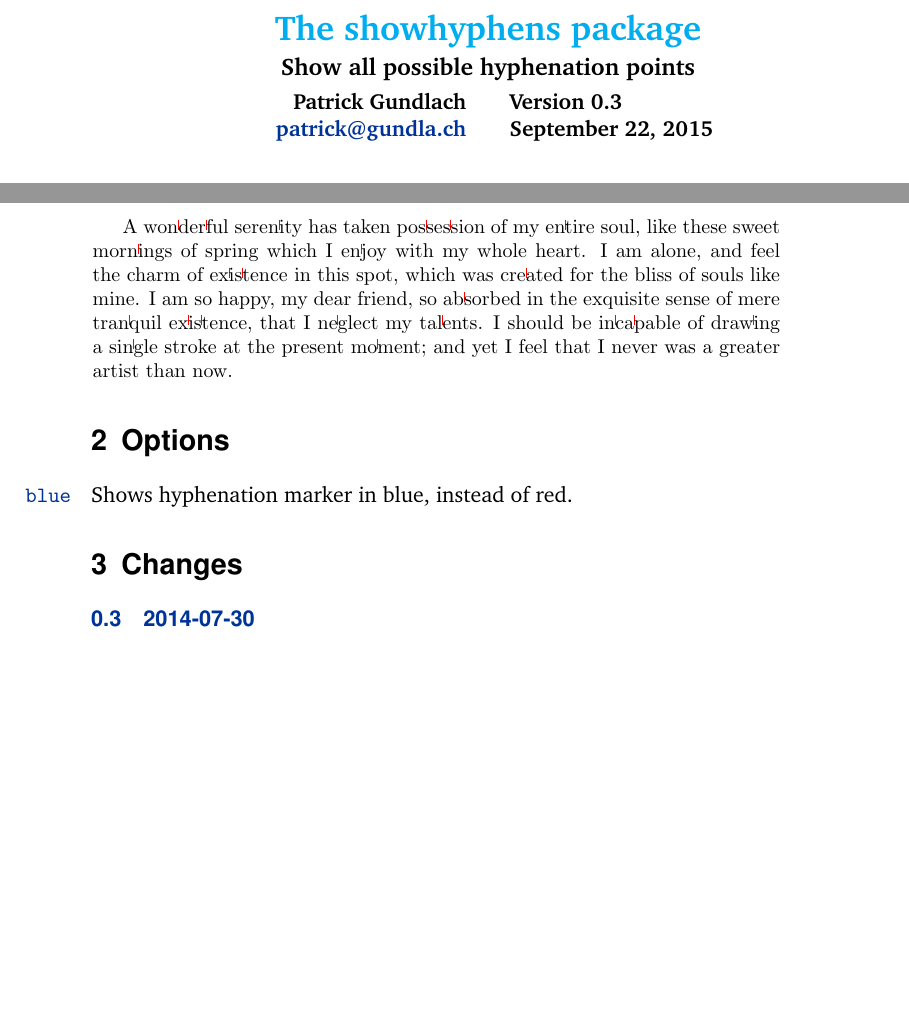
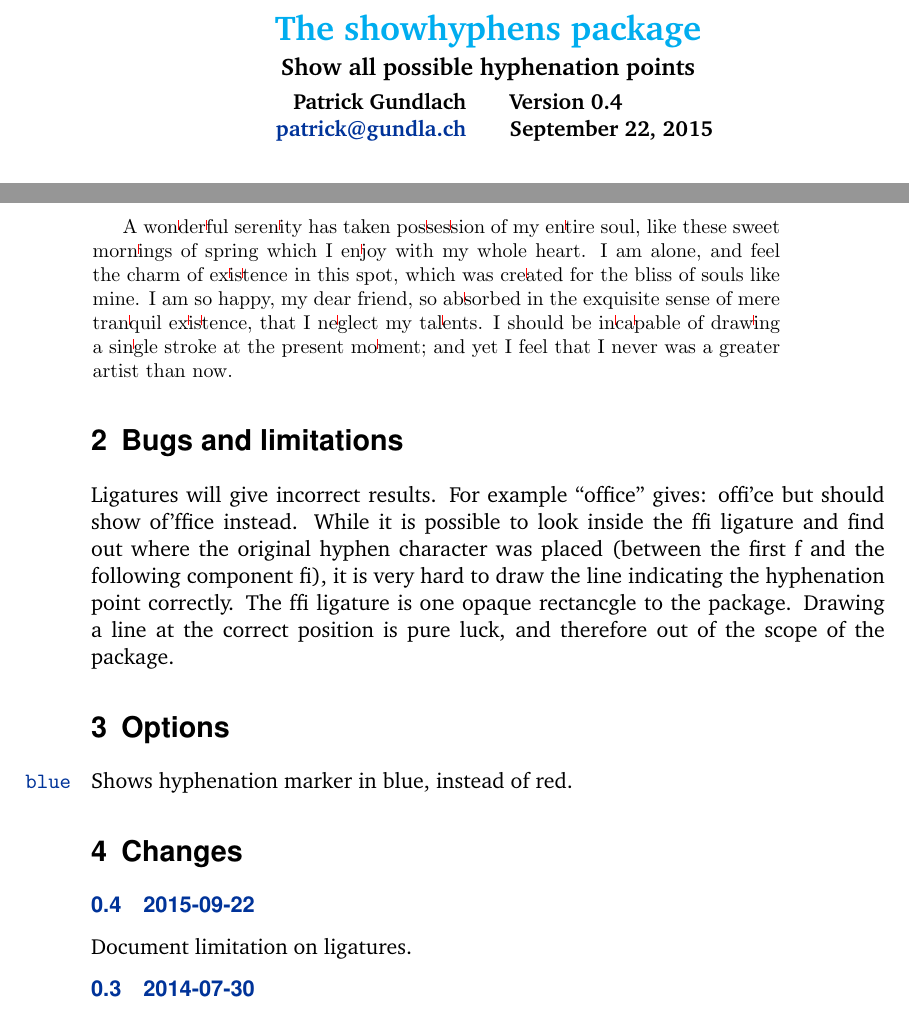
Before and after one commit to pgundlach/luashowhyphen, a LaTeX document (showhyphens-doc.tex): two parts of pages 1 and 2 of 2, joined at a grey line, cut so that both start at the same text, the shorter picture padded with empty space. Compiled offline with pdfLaTeX; a LaTeX package or settings file that is missing is left out.

Commit message:
Documentation update

```diff
--- a/showhyphens-doc.tex
+++ b/showhyphens-doc.tex
@@ -1,7 +1,7 @@
 \documentclass{ltxdockit}
 \usepackage{dtklogos,csquotes,graphicx}
 
-\newcommand\pkgversion{0.3}
+\newcommand\pkgversion{0.4}
 
 \titlepage{%
   title={The showhyphens package},
@@ -46,6 +46,17 @@ yields \vspace{5mm}
 
 \noindent \includegraphics{showhyphens-sample}
 
+\section{Bugs and limitations}
+
+% see http://tex.stackexchange.com/q/268884
+Ligatures will give incorrect results.  For example \enquote{office} gives:
+offi'ce but should show of'ffice instead. While it is possible to look inside
+the ffi ligature and find out where the original hyphen character was placed
+(between the first f and the following component fi), it is very hard to draw
+the line indicating the hyphenation point correctly. The ffi ligature is one
+opaque rectancgle to the package. Drawing a line at the correct position is
+pure luck, and therefore out of the scope of the package.
+
 \section{Options}
 
 \begin{optionlist}
@@ -56,6 +67,9 @@ yields \vspace{5mm}
 \section{Changes}
 
 \begin{changelog}
+\begin{release}{0.4}{2015-09-22}
+    \item Document limitation on ligatures.
+\end{release}
 \begin{release}{0.3}{2014-07-30}
     \item Internal changes (node structure corrected, node ids not hard coded)
 \end{release}
```
Also changed, not shown: Makefile (added), showhyphens-doc.pdf, showhyphens-doc.tex (3 more changed lines), 1 other file.
